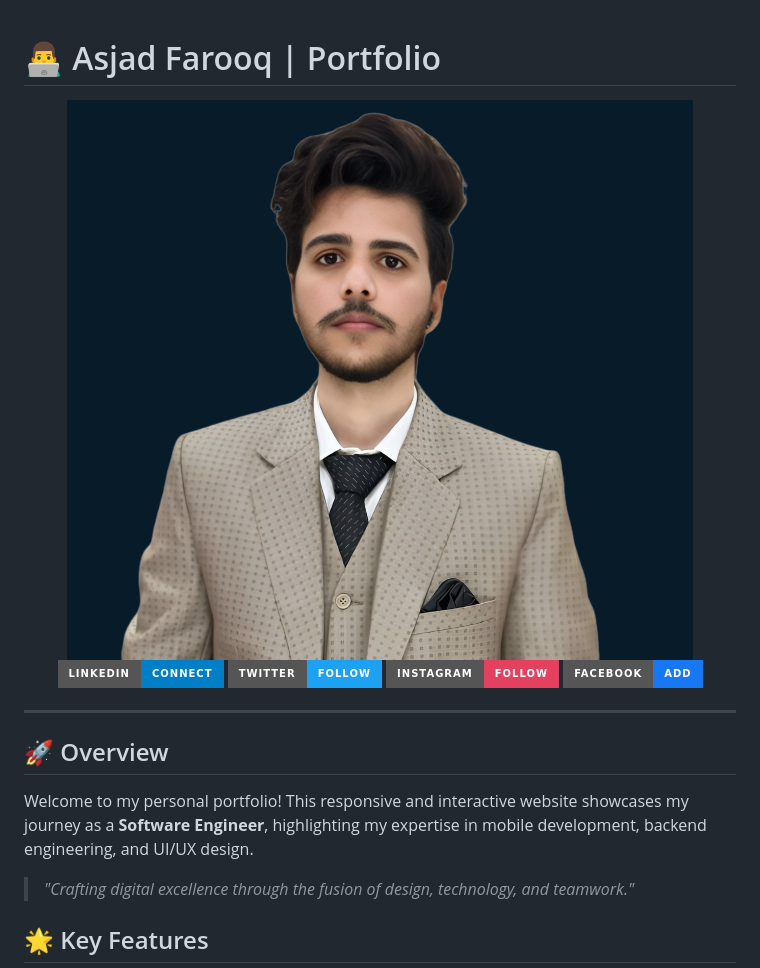
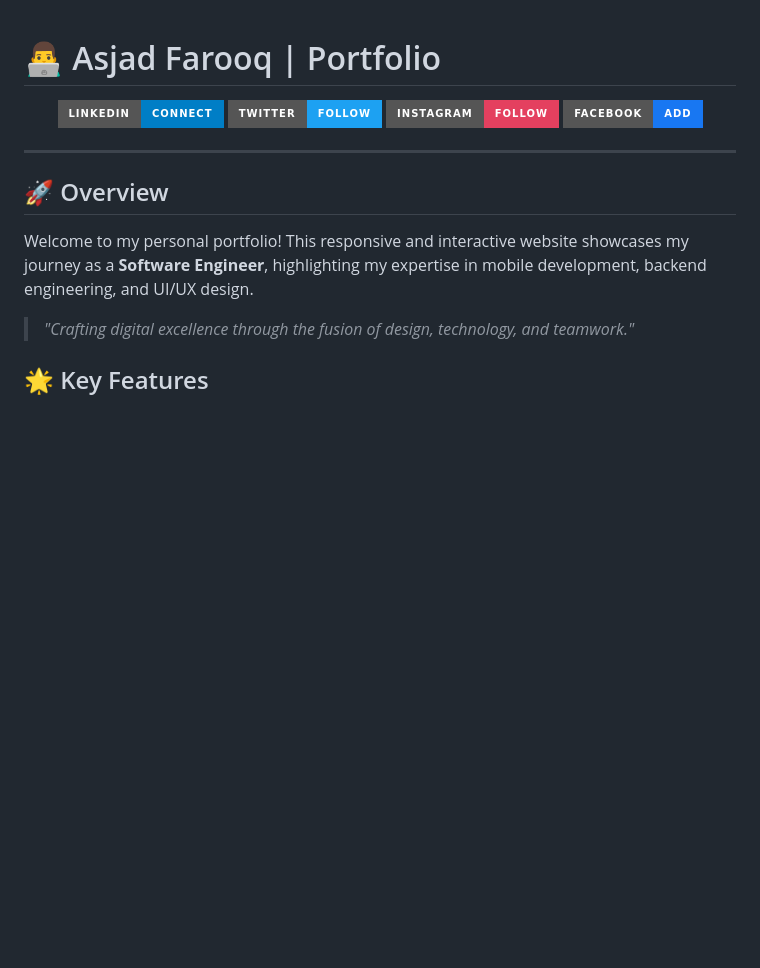
Before and after one commit to Asjadfaroq/Portfolio_Site, a Markdown page: README.md, the part around the change. Rendered like a GitHub page; badges without logos; blank space fills up the shorter version.

```diff
--- a/README.md
+++ b/README.md
@@ -1,7 +1,6 @@
 # 👨‍💻 Asjad Farooq | Portfolio
 
 <div align="center">
-  <img src="assets/img/background_match_img.jpg" alt="Portfolio Preview" width="100%" style="border-radius: 10px; margin-bottom: 20px;">
 
   [![LinkedIn](https://img.shields.io/badge/LinkedIn-Connect-blue?style=for-the-badge&logo=linkedin)](https://www.linkedin.com/in/asjadfarooqconnect/)
   [![Twitter](https://img.shields.io/badge/Twitter-Follow-1DA1F2?style=for-the-badge&logo=twitter)](https://x.com/AsjadFaroo55623)
```
